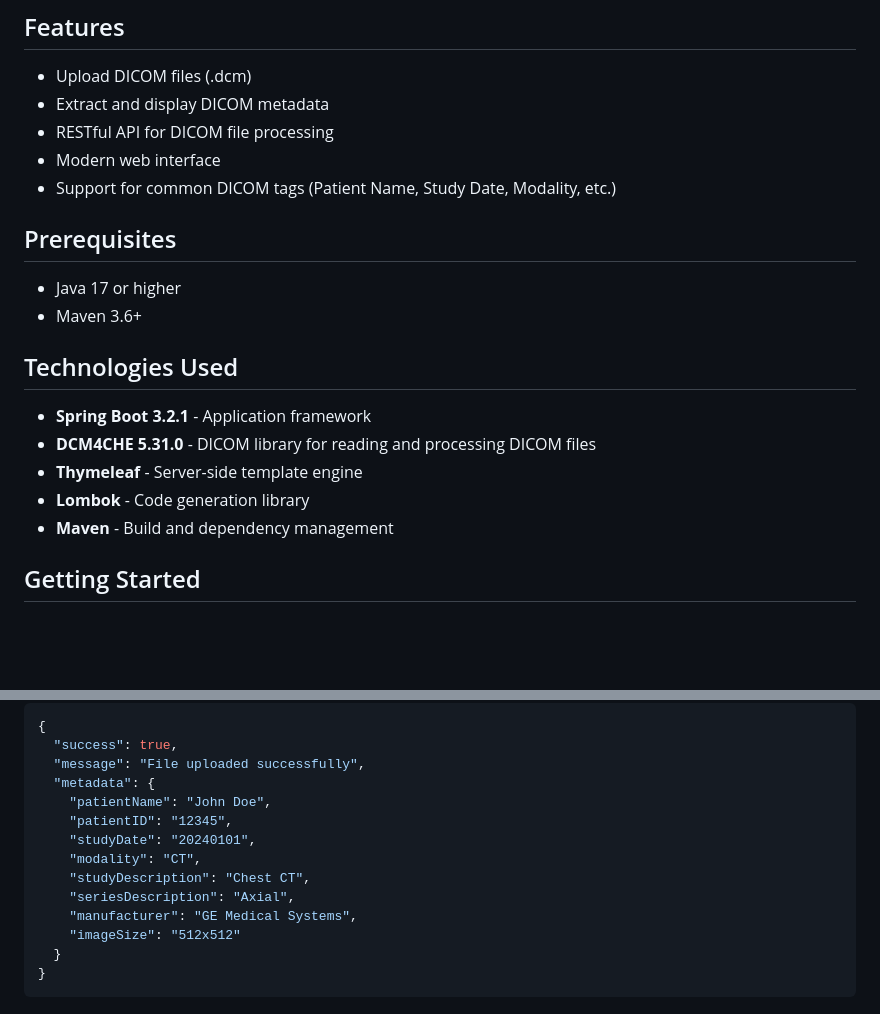
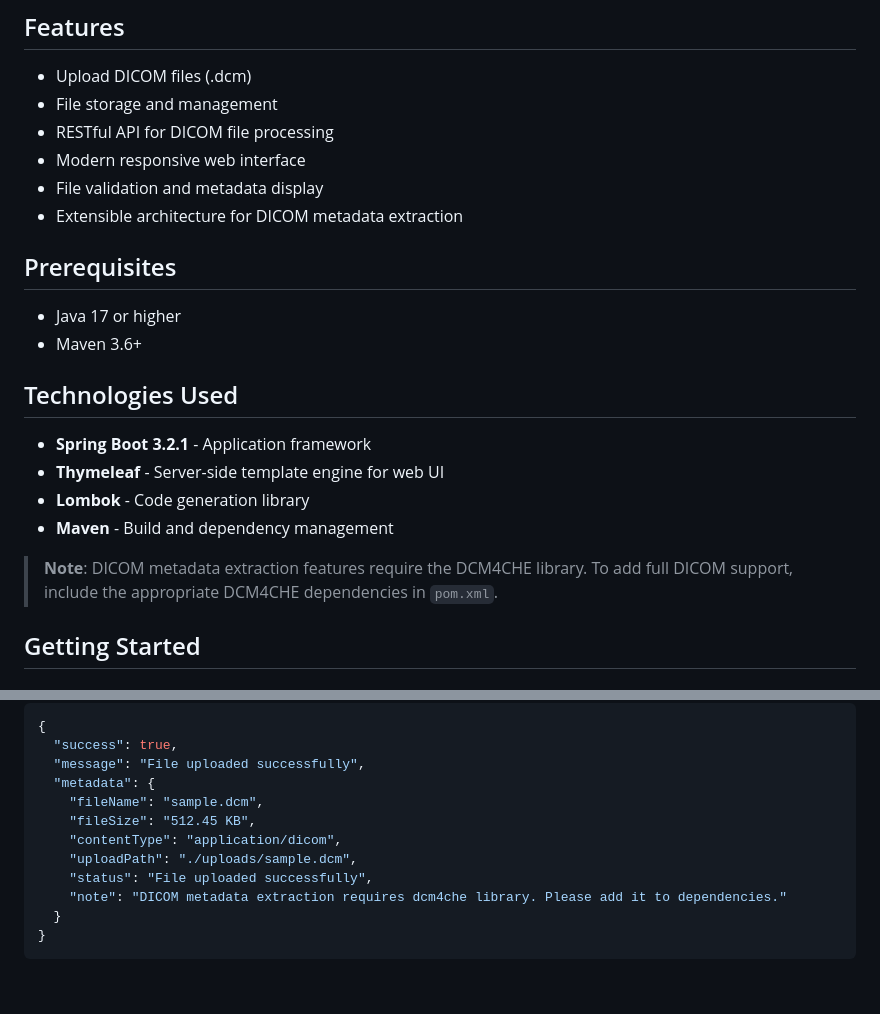
Before and after one commit to raster-image/java-dicom-viewer, a Markdown page: README.md, 2 parts joined by grey strips. Drawn GitHub-style; blank space fills up the shorter version.

Commit message:
Update README to accurately reflect current implementation
Co-authored-by: rasterdevapps <253283228+rasterdevapps@users.noreply.github.com>

````diff
--- a/README.md
+++ b/README.md
@@ -5,10 +5,11 @@ A Spring Boot application for viewing and analyzing DICOM (Digital Imaging and C
 ## Features
 
 - Upload DICOM files (.dcm)
-- Extract and display DICOM metadata
+- File storage and management
 - RESTful API for DICOM file processing
-- Modern web interface
-- Support for common DICOM tags (Patient Name, Study Date, Modality, etc.)
+- Modern responsive web interface
+- File validation and metadata display
+- Extensible architecture for DICOM metadata extraction
 
 ## Prerequisites
 
@@ -18,10 +19,11 @@ A Spring Boot application for viewing and analyzing DICOM (Digital Imaging and C
 ## Technologies Used
 
 - **Spring Boot 3.2.1** - Application framework
-- **DCM4CHE 5.31.0** - DICOM library for reading and processing DICOM files
-- **Thymeleaf** - Server-side template engine
+- **Thymeleaf** - Server-side template engine for web UI
 - **Lombok** - Code generation library
 - **Maven** - Build and dependency management
+
+> **Note**: DICOM metadata extraction features require the DCM4CHE library. To add full DICOM support, include the appropriate DCM4CHE dependencies in `pom.xml`.
 
 ## Getting Started
 
@@ -88,14 +90,12 @@ Response:
   "success": true,
   "message": "File uploaded successfully",
   "metadata": {
-    "patientName": "John Doe",
-    "patientID": "12345",
-    "studyDate": "20240101",
-    "modality": "CT",
-    "studyDescription": "Chest CT",
-    "seriesDescription": "Axial",
-    "manufacturer": "GE Medical Systems",
-    "imageSize": "512x512"
+    "fileName": "sample.dcm",
+    "fileSize": "512.45 KB",
+    "contentType": "application/dicom",
+    "uploadPath": "./uploads/sample.dcm",
+    "status": "File uploaded successfully",
+    "note": "DICOM metadata extraction requires dcm4che library. Please add it to dependencies."
   }
 }
 ```
````
